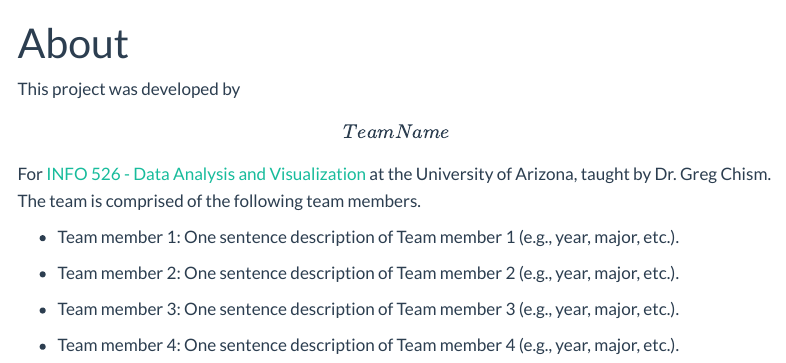
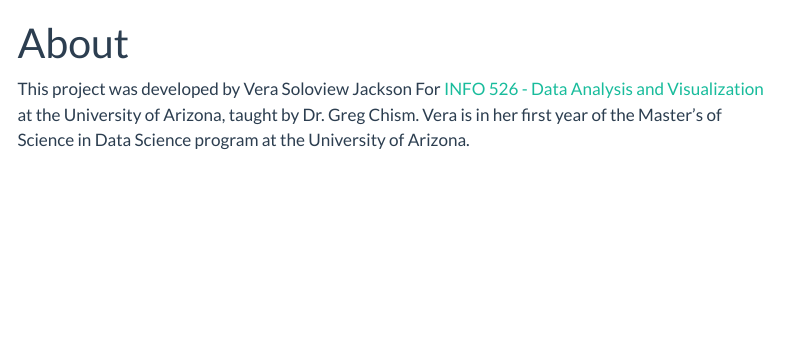
Before and after one commit to INFO-526-SU24/final-project-VeraJSolo, a Quarto document (about.qmd): the page in a window 1100 px wide, from its top. Rendered offline with R 4.5, knitr and Pandoc in place of Quarto, with nearby package versions; menus at the side of the page are left out.

Commit message:
update with name and information

```diff
--- a/about.qmd
+++ b/about.qmd
@@ -4,12 +4,4 @@ format: html
 editor: visual
 ---
 
-This project was developed by **\[Team Name\]** For [INFO 526 - Data Analysis and Visualization](https://datavizaz.org/) at the University of Arizona, taught by Dr. Greg Chism. The team is comprised of the following team members.
-
--   Team member 1: One sentence description of Team member 1 (e.g., year, major, etc.).
-
--   Team member 2: One sentence description of Team member 2 (e.g., year, major, etc.).
-
--   Team member 3: One sentence description of Team member 3 (e.g., year, major, etc.).
-
--   Team member 4: One sentence description of Team member 4 (e.g., year, major, etc.).
+This project was developed by Vera Soloview Jackson For [INFO 526 - Data Analysis and Visualization](https://datavizaz.org/) at the University of Arizona, taught by Dr. Greg Chism. Vera is in her first year of the Master's of Science in Data Science program at the University of Arizona.
```
